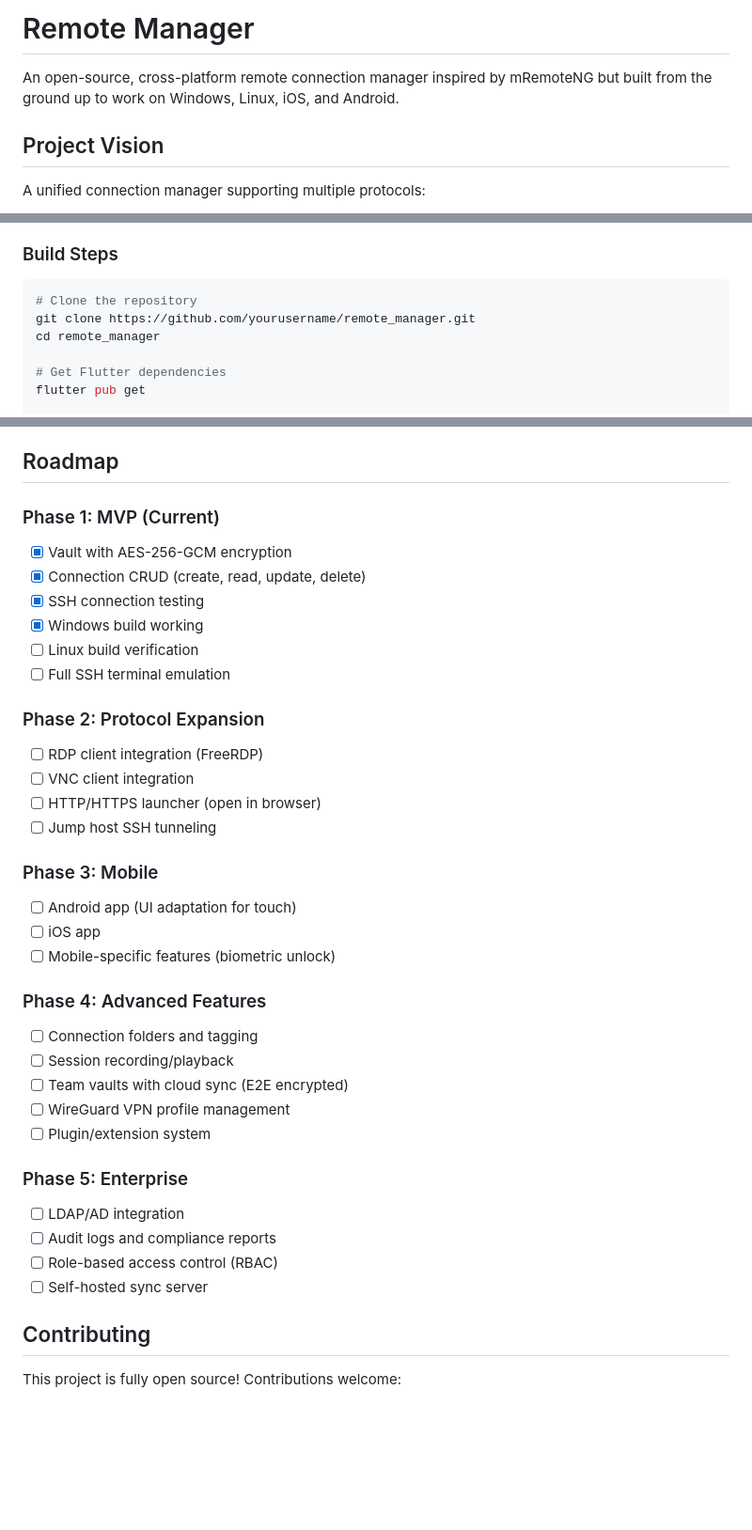
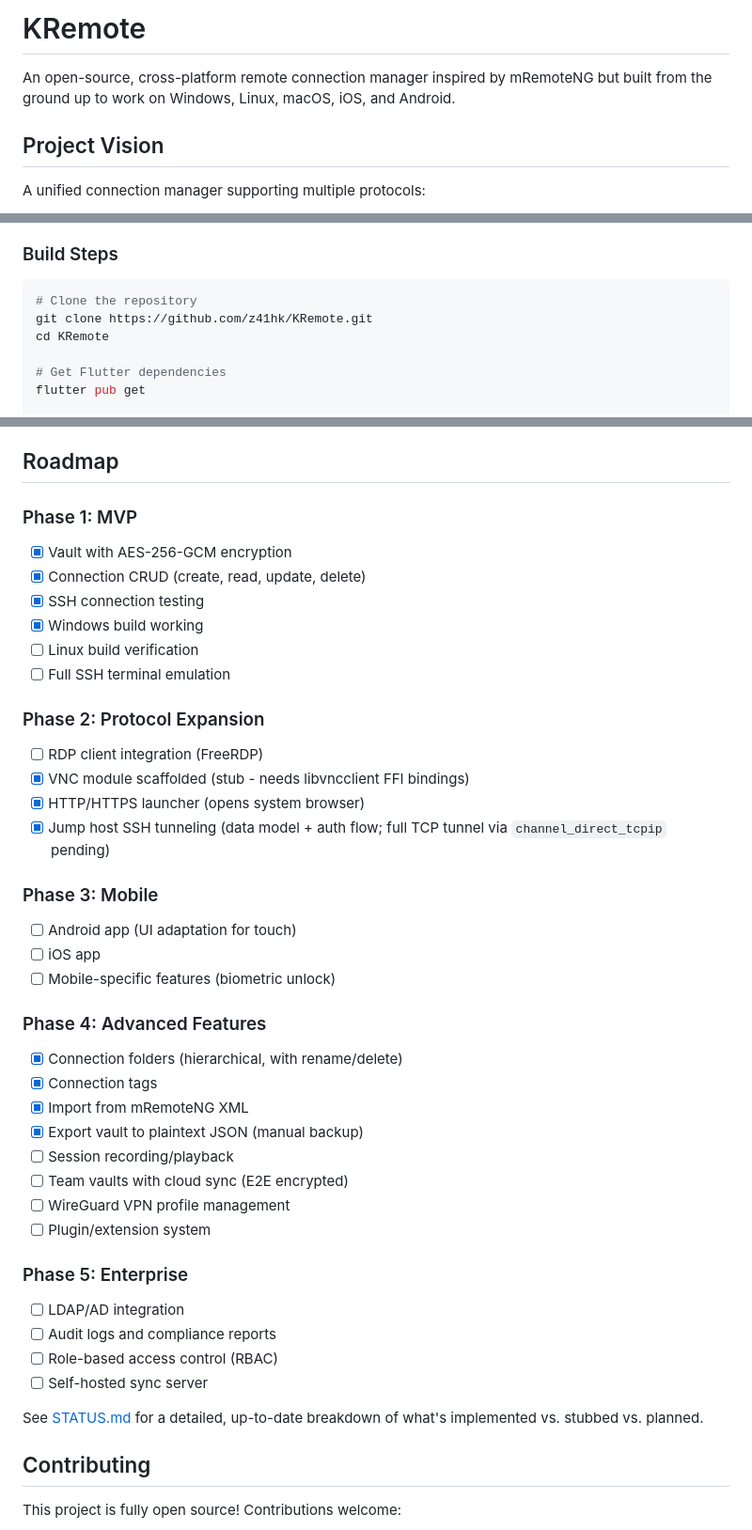
Before and after one commit to z41hk/KRemote, a Markdown page: README.md, 3 parts joined by grey strips. Shown at 94% size. Drawn GitHub-style; blank space fills up the shorter version.

````diff
--- a/README.md
+++ b/README.md
@@ -1,6 +1,6 @@
-# Remote Manager
+# KRemote
 
-An open-source, cross-platform remote connection manager inspired by mRemoteNG but built from the ground up to work on Windows, Linux, iOS, and Android.
+An open-source, cross-platform remote connection manager inspired by mRemoteNG but built from the ground up to work on Windows, Linux, macOS, iOS, and Android.
 
 ## Project Vision
 
@@ -97,8 +98,8 @@ This is an active work-in-progress. What's working today:
 
 ```bash
 # Clone the repository
-git clone https://github.com/yourusername/remote_manager.git
-cd remote_manager
+git clone https://github.com/z41hk/KRemote.git
+cd KRemote
 
 # Get Flutter dependencies
 flutter pub get
@@ -209,7 +216,7 @@ remote_manager/
 
 ## Roadmap
 
-### Phase 1: MVP (Current)
+### Phase 1: MVP
 - [x] Vault with AES-256-GCM encryption
 - [x] Connection CRUD (create, read, update, delete)
 - [x] SSH connection testing
@@ -219,9 +226,9 @@ remote_manager/
 
 ### Phase 2: Protocol Expansion
 - [ ] RDP client integration (FreeRDP)
-- [ ] VNC client integration
-- [ ] HTTP/HTTPS launcher (open in browser)
-- [ ] Jump host SSH tunneling
+- [x] VNC module scaffolded (stub - needs libvncclient FFI bindings)
+- [x] HTTP/HTTPS launcher (opens system browser)
+- [x] Jump host SSH tunneling (data model + auth flow; full TCP tunnel via `channel_direct_tcpip` pending)
 
 ### Phase 3: Mobile
 - [ ] Android app (UI adaptation for touch)
@@ -229,7 +236,10 @@ remote_manager/
 - [ ] Mobile-specific features (biometric unlock)
 
 ### Phase 4: Advanced Features
-- [ ] Connection folders and tagging
+- [x] Connection folders (hierarchical, with rename/delete)
+- [x] Connection tags
+- [x] Import from mRemoteNG XML
+- [x] Export vault to plaintext JSON (manual backup)
 - [ ] Session recording/playback
 - [ ] Team vaults with cloud sync (E2E encrypted)
 - [ ] WireGuard VPN profile management
@@ -240,6 +250,8 @@ remote_manager/
 - [ ] Audit logs and compliance reports
 - [ ] Role-based access control (RBAC)
 - [ ] Self-hosted sync server
+
+See [STATUS.md](STATUS.md) for a detailed, up-to-date breakdown of what's implemented vs. stubbed vs. planned.
 
 ## Contributing
 
````
Also changed, not shown: other parts of README.md (+26 -19 lines).
